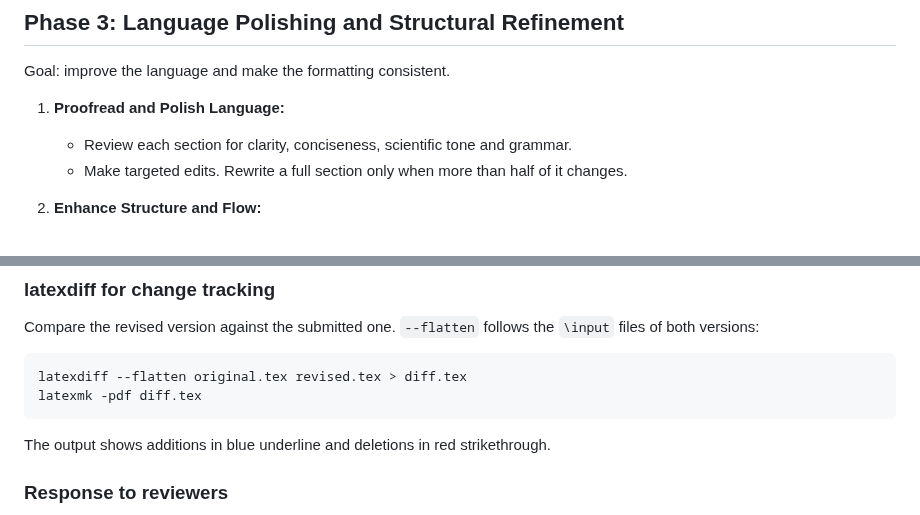
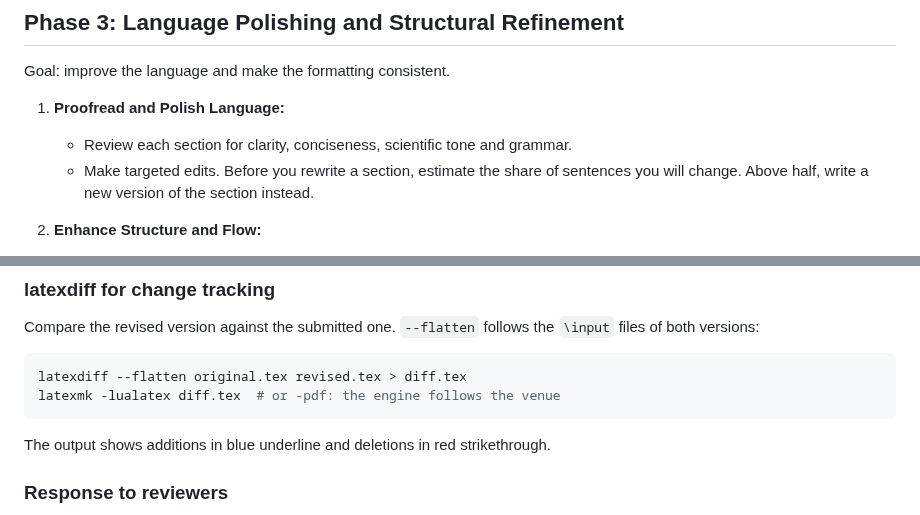
Before and after one commit to MArpogaus/agent_skills, a Markdown page: skills/latex-paper-revision/SKILL.md, 2 parts joined by grey strips. Drawn GitHub-style.

Commit message:
docs(latex-paper-revision): review round 4 fixes

````diff
--- a/skills/latex-paper-revision/SKILL.md
+++ b/skills/latex-paper-revision/SKILL.md
@@ -66,8 +66,9 @@ Goal: improve the language and make the formatting consistent.
 1. **Proofread and Polish Language:**
    - Review each section for clarity, conciseness, scientific tone
      and grammar.
-   - Make targeted edits. Rewrite a full section only when more than
-     half of it changes.
+   - Make targeted edits. Before you rewrite a section, estimate the
+     share of sentences you will change. Above half, write a new
+     version of the section instead.
 
 2. **Enhance Structure and Flow:**
    - Assess the transitions between sections.
@@ -94,7 +95,7 @@ follows the `\input` files of both versions:
 
 ```bash
 latexdiff --flatten original.tex revised.tex > diff.tex
-latexmk -pdf diff.tex
+latexmk -lualatex diff.tex  # or -pdf: the engine follows the venue
 ```
 
 The output shows additions in blue underline and deletions in red
````
